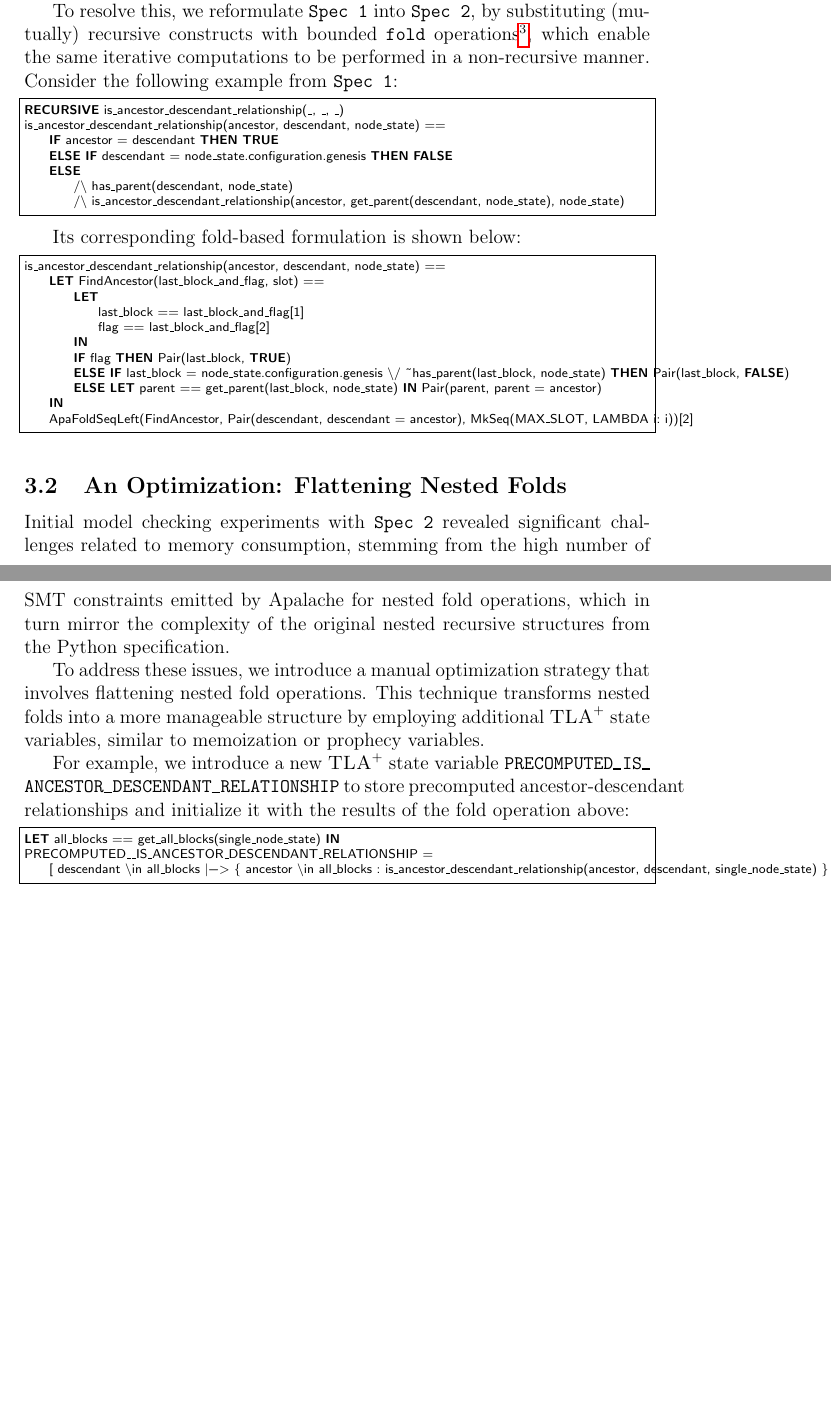
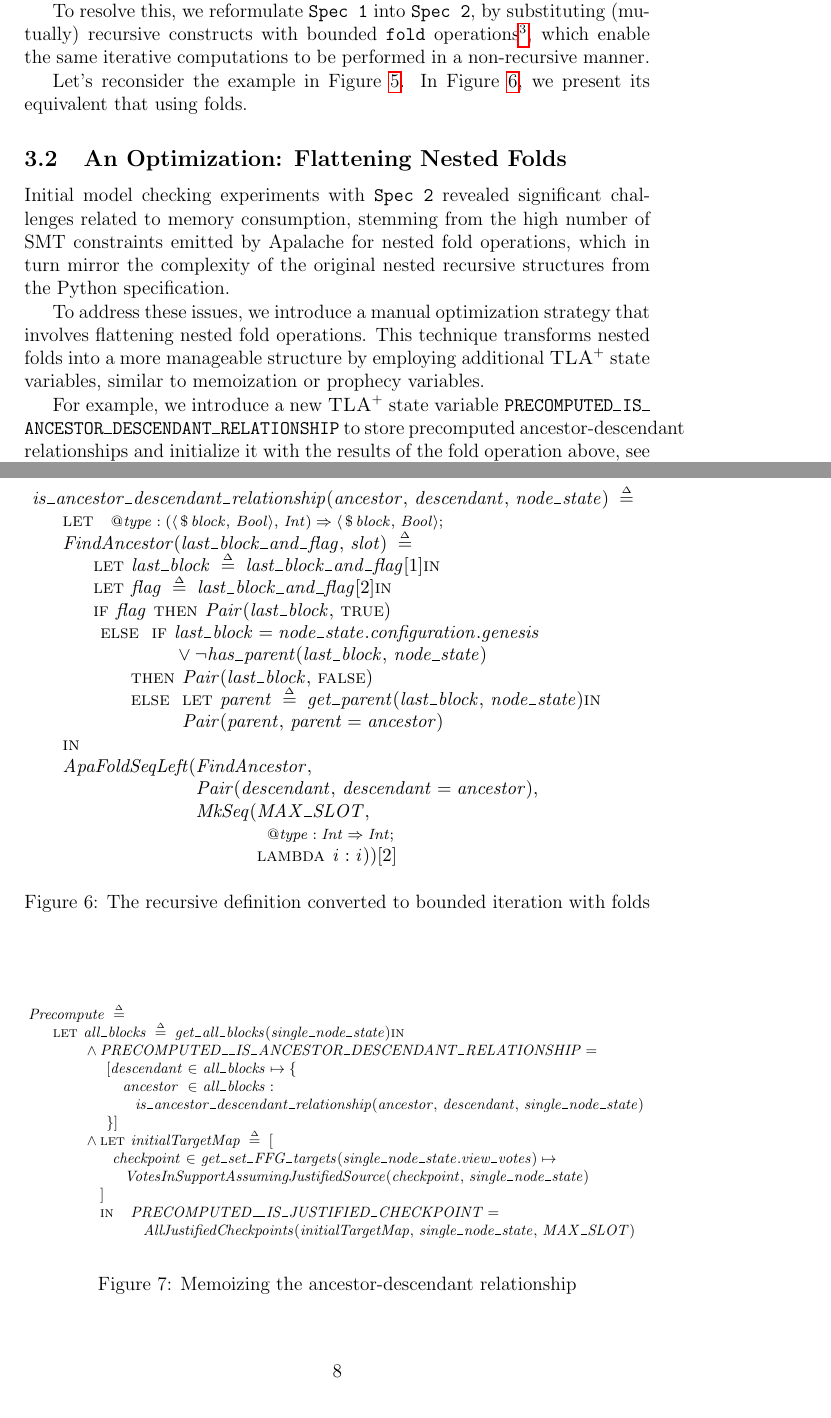
Before and after one commit to freespek/ssf-mc, a LaTeX paper (reports/report.tex, which reads reports/spec2.tex): two parts of pages 7 and 8 of 40 before the commit and two parts of pages 7 and 8 of 42 after it, joined at a grey line, cut so that both start at the same text, the shorter picture padded with empty space. Compiled offline with pdfLaTeX.

Commit message:
improve figures

```diff
--- a/reports/spec2.tex
+++ b/reports/spec2.tex
@@ -23,34 +23,17 @@ higher-order function that accepts a combining operation and an iterable data
 structure, and applies the operation to each element of the data structure
 to compute a single return value. \texttt{fold} is also known as
 \texttt{reduce} in some languages.}, which enable the same iterative
-computations to be performed in a non-recursive manner. Consider the following
-example from \SpecOne{}:
+computations to be performed in a non-recursive manner.
 
-\begin{lstlisting}[language=tla]
-RECURSIVE is_ancestor_descendant_relationship(_, _, _)
-is_ancestor_descendant_relationship(ancestor, descendant, node_state) ==
-    IF ancestor = descendant THEN TRUE
-    ELSE IF descendant = node_state.configuration.genesis THEN FALSE
-    ELSE
-        /\ has_parent(descendant, node_state)
-        /\ is_ancestor_descendant_relationship(ancestor, get_parent(descendant, node_state), node_state)
-\end{lstlisting}
+Let's reconsider the example in Figure~\ref{tla_adr}. In
+Figure~\ref{fig:relationship-folds}, we present its equivalent that using
+folds.
 
-Its corresponding fold-based formulation is shown below:
-
-\begin{lstlisting}[language=tla]
-is_ancestor_descendant_relationship(ancestor, descendant, node_state) ==
-    LET FindAncestor(last_block_and_flag, slot) ==
-        LET
-            last_block == last_block_and_flag[1]
-            flag == last_block_and_flag[2]
-        IN
-        IF flag THEN Pair(last_block, TRUE)
-        ELSE IF last_block = node_state.configuration.genesis \/ ~has_parent(last_block, node_state) THEN Pair(last_block, FALSE)
-        ELSE LET parent == get_parent(last_block, node_state) IN Pair(parent, parent = ancestor)
-    IN
-    ApaFoldSeqLeft(FindAncestor, Pair(descendant, descendant = ancestor), MkSeq(MAX_SLOT, LAMBDA i: i))[2]
-\end{lstlisting}
+\begin{figure}
+  \includegraphics[width=\textwidth]{images/is_ancestor_descendant_relationship_folds.pdf}
+  \caption{The recursive definition converted to bounded iteration with folds}%
+  \label{fig:relationship-folds}
+\end{figure}
 
 \subsection{An Optimization: Flattening Nested Folds}
 
@@ -68,10 +51,8 @@ variables, similar to memoization or prophecy variables.
 For example, we introduce a new \tlap{} state variable
 \texttt{PRECOMPUTED\_IS\_ANCESTOR\_DESCENDANT\_RELATIONSHIP} to store
 precomputed ancestor-descendant relationships and initialize it with the results
-of the fold operation above:
+of the fold operation above, see Figure~\ref{fig:relationship-memo}.
 
-\begin{lstlisting}[language=tla]
-LET all_blocks == get_all_blocks(single_node_state) IN
-PRECOMPUTED__IS_ANCESTOR_DESCENDANT_RELATIONSHIP =
-    [ descendant \in all_blocks |-> { ancestor \in all_blocks : is_ancestor_descendant_relationship(ancestor, descendant, single_node_state) } ]
-\end{lstlisting}
+\begin{figure}
+  \includegraphics[width=\textwidth]{images/precompute.pdf}
+  \caption{Memoizing the ancestor-descendant relationship}%
@@ -88,3 +71,5 @@ are_conflicting(chain1, chain2, node_state) ==
+  \label{fig:conflicting-memo}
+\end{figure}
 
 To further improve our confidence in the correctness of this optimization, we
 could produce a proof in TLAPS or run Apalache to show functional equivalence.
```
Also changed, not shown: reports/spec4.tex (+7 -7 lines), reports/images/accountable-safety.pdf (added), reports/images/are_conflicting.pdf (added), reports/images/chain-and-fork-inv.pdf (added), reports/images/finalized-example.pdf (added), reports/images/is_ancestor_descendant_relationship_folds.pdf (added), reports/images/justified-inv.pdf (added), reports/images/precompute.pdf (added), reports/spec2.tex (47 more changed lines), 2 other files.
